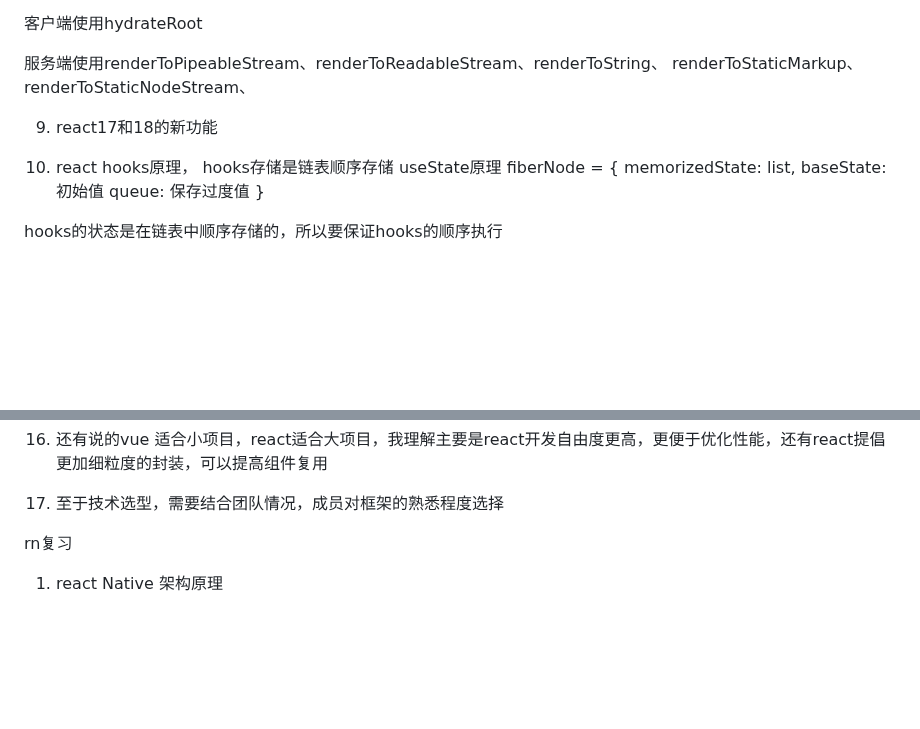
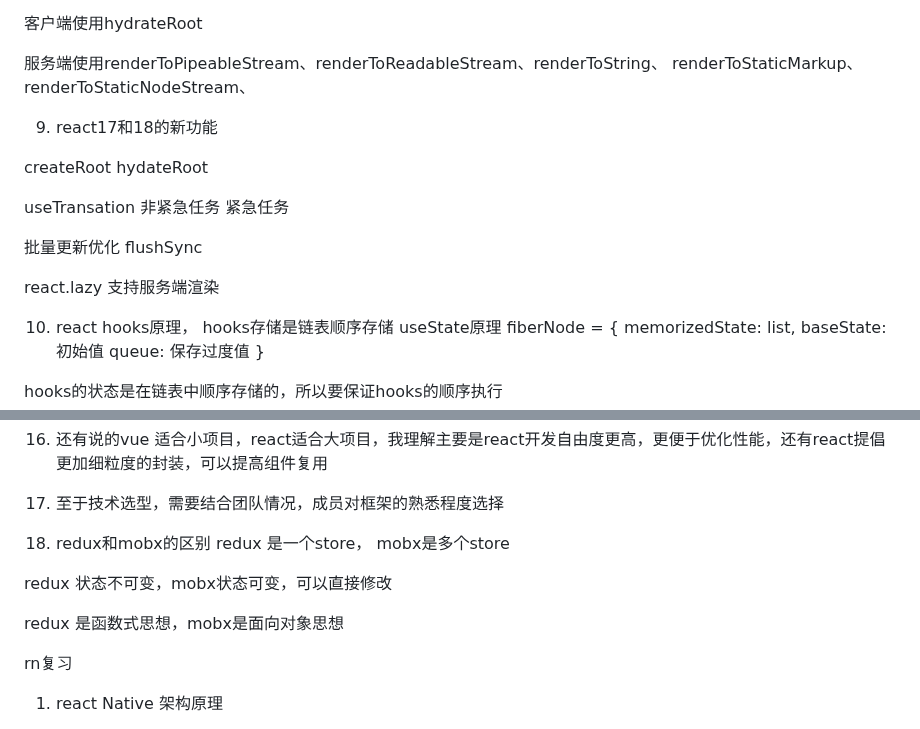
Before and after one commit to eattopking/web-performance, a Markdown page: interview/mianjing.md, 2 parts joined by grey strips. GitHub-like rendering; blank space fills up the shorter version.

```diff
--- a/interview/mianjing.md
+++ b/interview/mianjing.md
@@ -389,6 +389,14 @@ componentWillUnmount()
 
 9. react17和18的新功能
 
+createRoot hydateRoot
+
+useTransation 非紧急任务 紧急任务
+
+批量更新优化 flushSync
+
+react.lazy 支持服务端渲染
+
 10. react hooks原理，
 hooks存储是链表顺序存储
 useState原理
@@ -461,6 +469,12 @@ function useEffect(callback, deps) {
 
 6. 至于技术选型，需要结合团队情况，成员对框架的熟悉程度选择
 
+12. redux和mobx的区别
+ redux 是一个store， mobx是多个store
+
+ redux 状态不可变，mobx状态可变，可以直接修改
+
+ redux 是函数式思想，mobx是面向对象思想
 
 
 rn复习
```
Also changed, not shown: other parts of interview/mianjing.md (+56 -5 lines).
